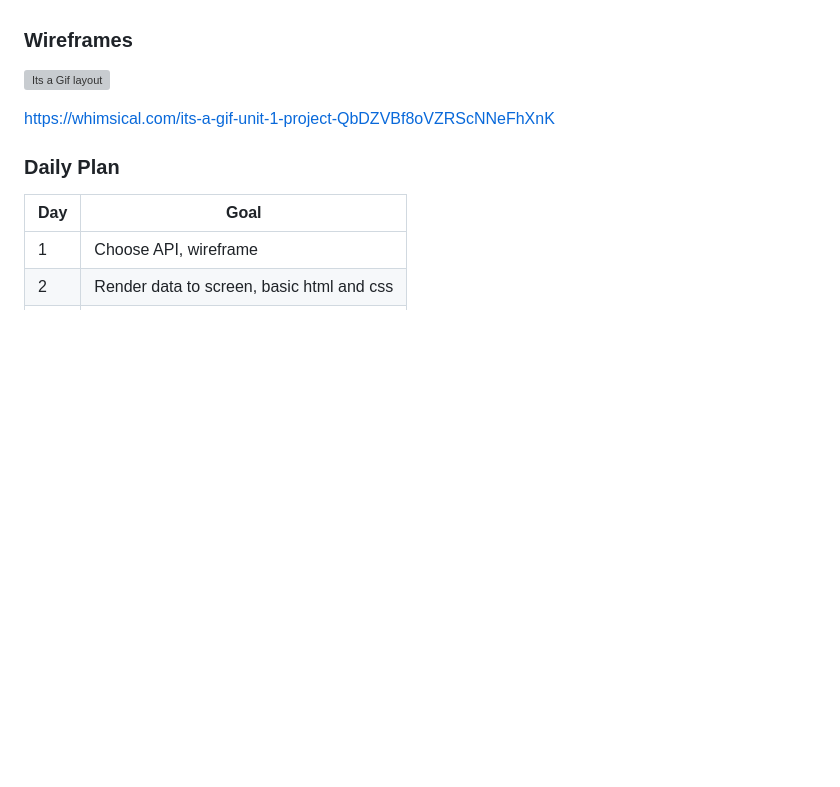
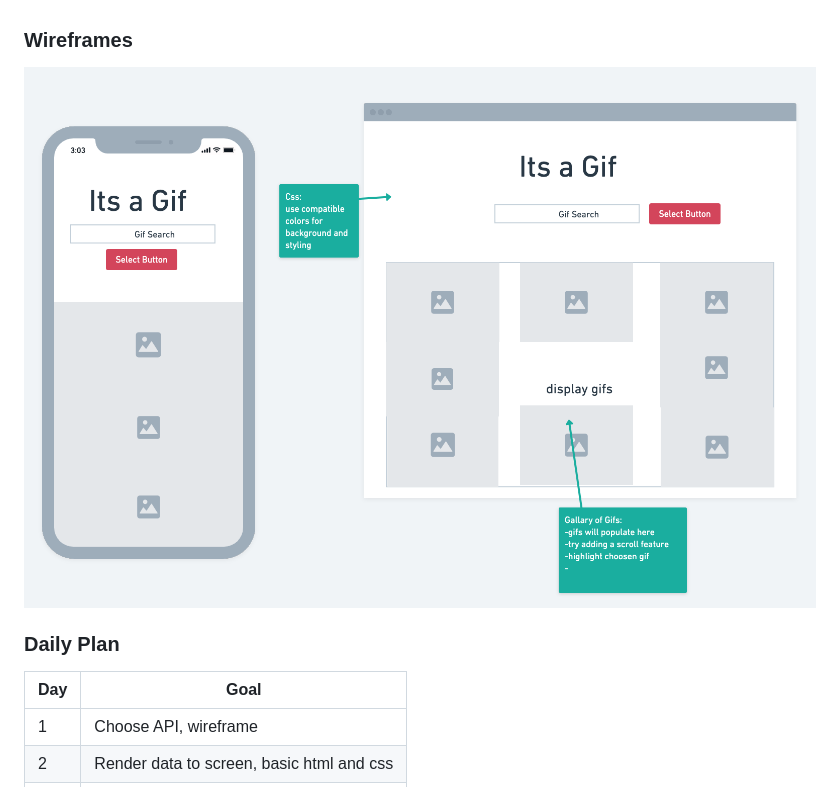
Before and after one commit to kayfernander2022/project1, a Markdown page: readme.md, the part around the change. Rendered like a GitHub page; pictures changed too: wireframe.png (added); blank space fills up the shorter version; grey boxes are pictures that could not be loaded.

```diff
--- a/readme.md
+++ b/readme.md
@@ -16,10 +16,7 @@ An application that allows you to quickly choose a gif or sticker based on a key
 
 
 
-![Its a Gif layout](https://whimsical.com/its-a-gif-unit-1-project-QbDZVBf8oVZRScNNeFhXnK)
-
-https://whimsical.com/its-a-gif-unit-1-project-QbDZVBf8oVZRScNNeFhXnK
-
+![Its a Gif layout](./wireframe.png)
 
 ### Daily Plan
 
```
